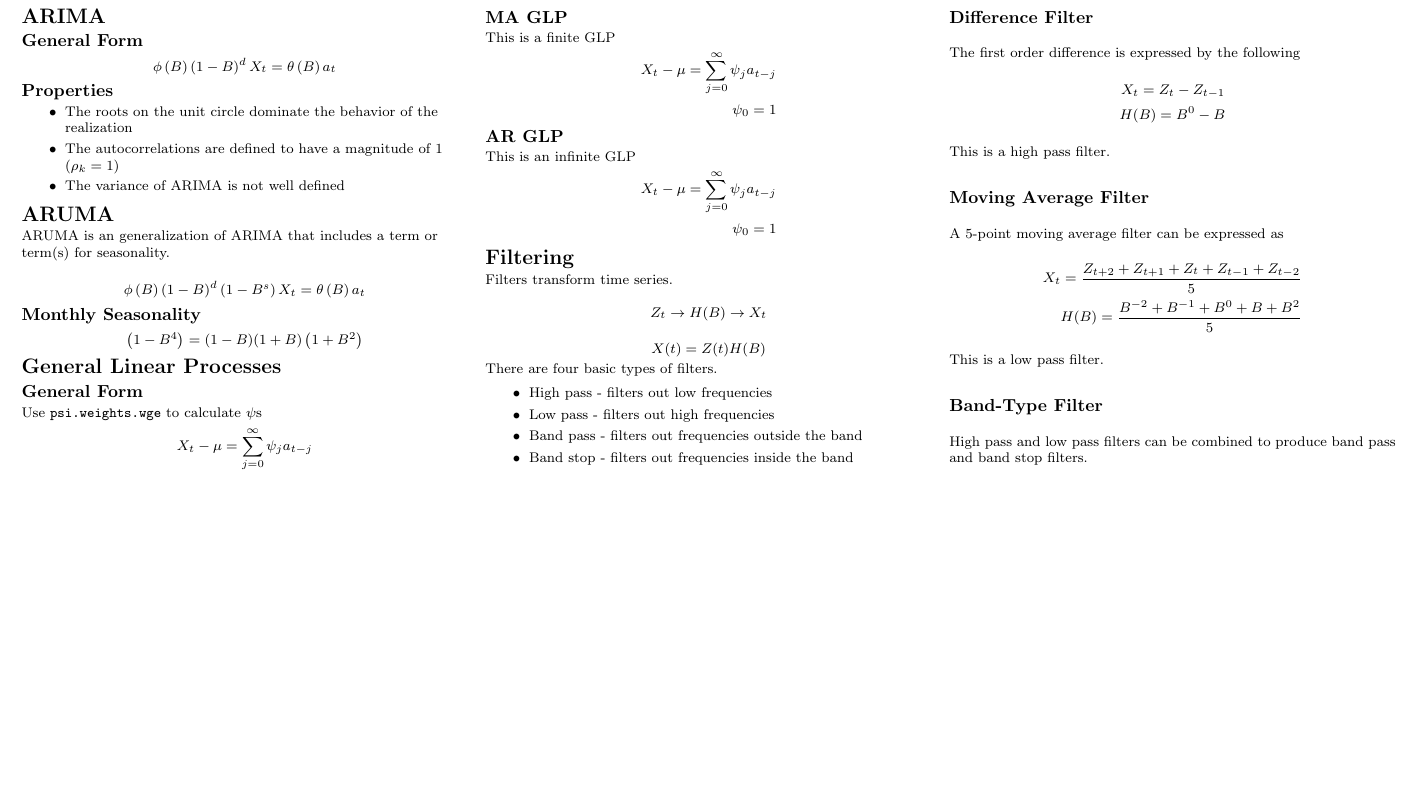
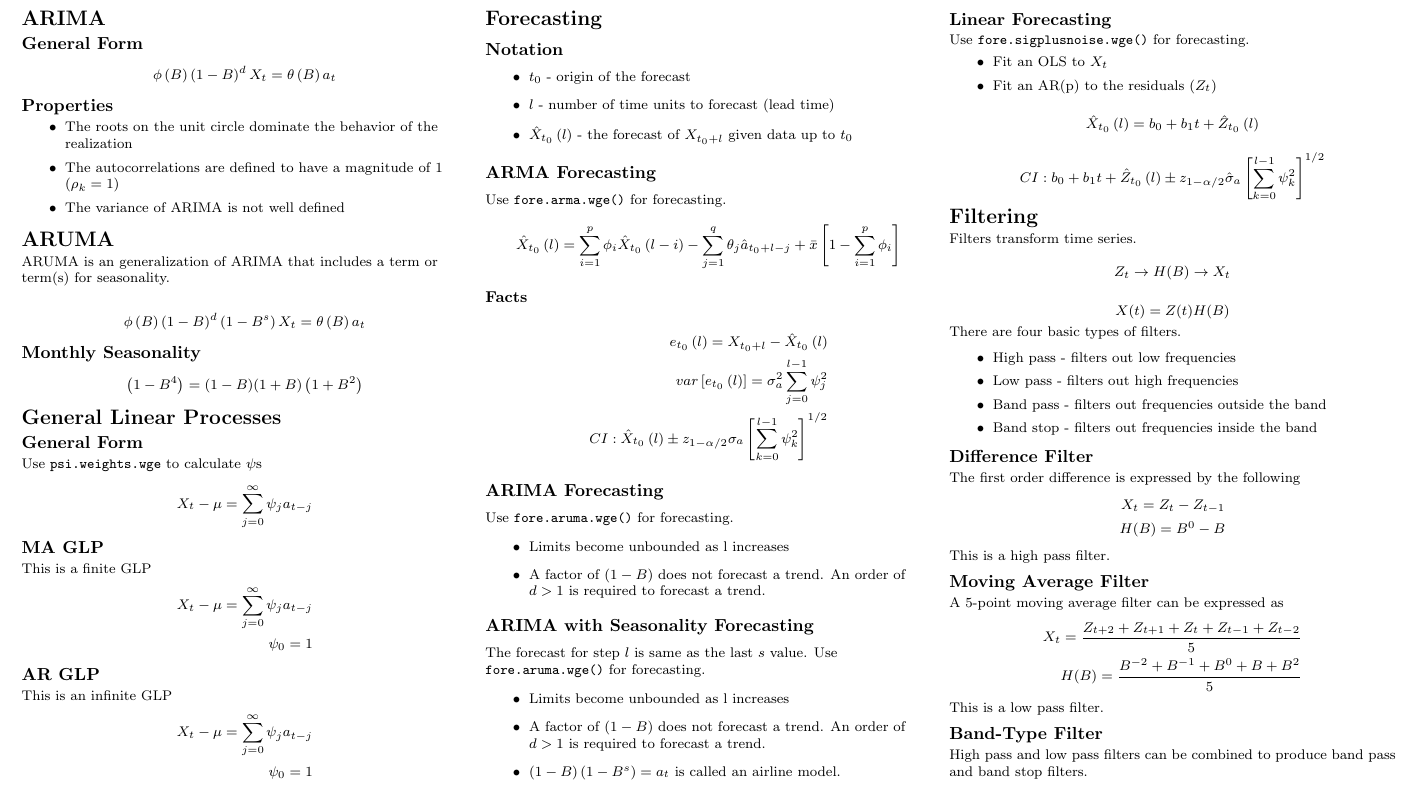
Before and after one commit to sjmiller8182/LearningTS, a LaTeX document (notes/tex/reference_sheet.tex): part of page 2 of 2, cut at the place of the change, the shorter picture padded with empty space. Compiled offline with pdfLaTeX.

Commit message:
Add forecasting to reference sheet

```diff
--- a/notes/tex/reference_sheet.tex
+++ b/notes/tex/reference_sheet.tex
@@ -279,6 +280,69 @@
 			X_t - \mu = \sum_{j=0}^\infty \psi_j a_{t-j} \\
 			\psi_0 = 1
 			\end{align*}
+
+	\section{Forecasting}
+
+		\subsection{Notation}
+			\begin{itemize}
+				\item $t_0$ - origin of the forecast
+				\item $l$ - number of time units to forecast (lead time)
+				\item $\hat{X}_{t_0} \left( l \right)$ - the forecast of
+				$X_{t_0 + l}$ given data up to $t_0$
+			\end{itemize}
+
+		\subsection{ARMA Forecasting}
+		Use \texttt{fore.arma.wge()} for forecasting.
+			\begin{align*}
+			\hat{X}_{t_0} \left( {l} \right) =
+			\sum_{i=1}^p \phi_i \hat{X}_{t_0} \left( l - i \right) -
+			\sum_{j=1}^q \theta_j \hat{a}_{t_0 + l - j} +
+			\bar{x} \left[ 1 - \sum_{i = 1}^p \phi_i \right]
+			\end{align*}
+
+			\subsubsection{Facts}
+				\begin{align*}
+				e_{t_0} \left( l \right) = X_{t_0 + l} - \hat{X}_{t_0} \left( l \right) \\
+				var \left[e_{t_0} \left( l \right)\right] =
+				\sigma^2_a \sum_{j=0}^{l-1} \psi_j^2 \\
+				CI: \hat{X}_{t_0} \left( {l} \right) \pm z_{1-\alpha/2} \sigma_a
+				\left[ \sum_{k=0}^{l-1} \psi_k^2 \right]^{1/2}
+				\end{align*}
+
+		\subsection{ARIMA Forecasting}
+		Use \texttt{fore.aruma.wge()} for forecasting.
+			\begin{itemize}
+				\item Limits become unbounded as l increases
+				\item A factor of $(1-B)$ does not forecast a trend.
+				An order of $d > 1$ is required to forecast a trend.
+			\end{itemize}
+
+		\subsection{ARIMA with Seasonality Forecasting}
+			The forecast for step $l$ is same as the last $s$ value.
+			Use \texttt{fore.aruma.wge()} for forecasting.
+			\begin{itemize}
+				\item Limits become unbounded as l increases
+				\item A factor of $(1-B)$ does not forecast a trend.
+				An order of $d > 1$ is required to forecast a trend.
+				\item $ \left(1-B\right) \left(1-B^s\right) = a_t $ is called an airline model.
+			\end{itemize}
+
+		\subsection{Linear Forecasting}
+			Use \texttt{fore.sigplusnoise.wge()} for forecasting.
+			\begin{itemize}
+				\item Fit an OLS to $X_t$
+				\item Fit an AR(p) to the residuals ($Z_t$)
+			\end{itemize}
+
+			$$
+			\hat{X}_{t_0} \left( {l} \right) =
+			b_0 + b_1 t + \hat{Z}_{t_0} \left( {l} \right)
+			$$
+
+			$$
+			CI: b_0 + b_1 t + \hat{Z}_{t_0} \left( {l} \right) \pm
+			z_{1-\alpha/2} \hat{\sigma}_a \left[ \sum_{k=0}^{l-1} \psi_k^2 \right]^{1/2}
+			$$
 
 	\section{Filtering}
 
```
Also changed, not shown: notes/reference_sheet.pdf, notes/tex/reference_sheet.tex (1 more changed lines).
